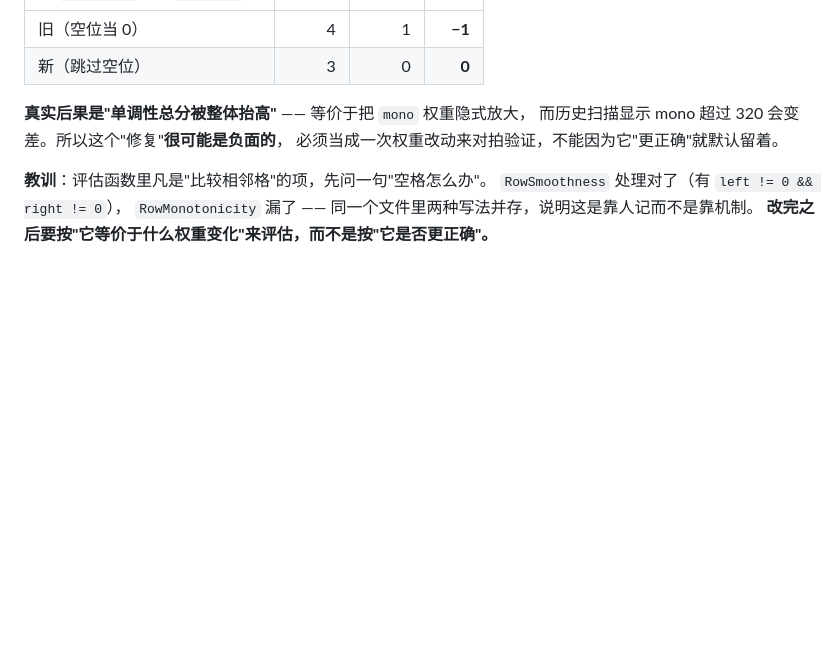
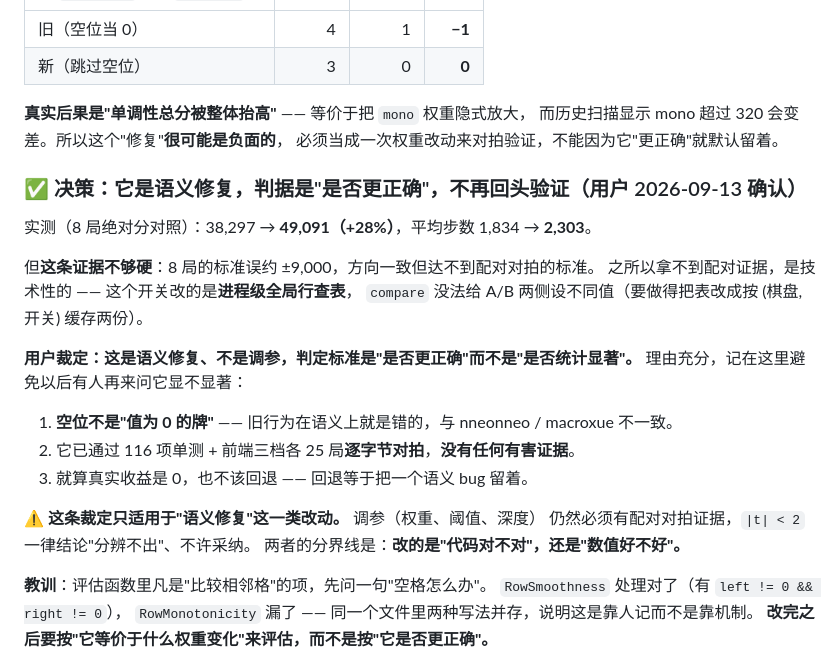
Before and after one commit to klaraljy/AI-2048, a Markdown page: AGENTS.md, the part around the change. GitHub-like rendering; blank space fills up the shorter version.

Commit message:
docs: 记录 mono 修复的裁定依据（语义修复按正确性判定，不要求统计显著）

```diff
--- a/AGENTS.md
+++ b/AGENTS.md
@@ -1254,6 +1254,25 @@ influence.exe 4 2 "merge=750,mergeval=320"
 而历史扫描显示 mono 超过 320 会变差。所以这个"修复"**很可能是负面的**，
 必须当成一次权重改动来对拍验证，不能因为它"更正确"就默认留着。
 
+### ✅ 决策：它是**语义修复**，判据是"是否更正确"，**不再回头验证**（用户 2026-09-13 确认）
+
+实测（8 局绝对分对照）：38,297 → **49,091（+28%）**，平均步数 1,834 → **2,303**。
+
+但**这条证据不够硬**：8 局的标准误约 ±9,000，方向一致但达不到配对对拍的标准。
+之所以拿不到配对证据，是技术性的 —— 这个开关改的是**进程级全局行查表**，
+`compare` 没法给 A/B 两侧设不同值（要做得把表改成按 (棋盘, 开关) 缓存两份）。
+
+**用户裁定：这是语义修复、不是调参，判定标准是"是否更正确"而不是"是否统计显著"。**
+理由充分，记在这里避免以后有人再来问它显不显著：
+
+1. **空位不是"值为 0 的牌"** —— 旧行为在语义上就是错的，与 nneonneo / macroxue 不一致。
+2. 它已通过 116 项单测 + 前端三档各 25 局**逐字节对拍**，**没有任何有害证据**。
+3. 就算真实收益是 0，也不该回退 —— 回退等于把一个语义 bug 留着。
+
+⚠️ **这条裁定只适用于"语义修复"这一类改动。** 调参（权重、阈值、深度）
+仍然必须有配对对拍证据，`|t| < 2` 一律结论"分辨不出"、不许采纳。
+两者的分界线是：**改的是"代码对不对"，还是"数值好不好"。**
+
 **教训**：评估函数里凡是"比较相邻格"的项，先问一句"空格怎么办"。
 `RowSmoothness` 处理对了（有 `left != 0 && right != 0`），
 `RowMonotonicity` 漏了 —— 同一个文件里两种写法并存，说明这是靠人记而不是靠机制。
```
